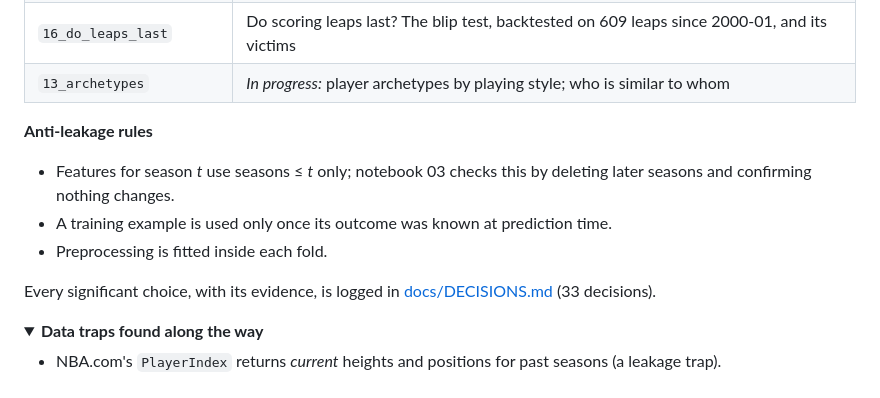
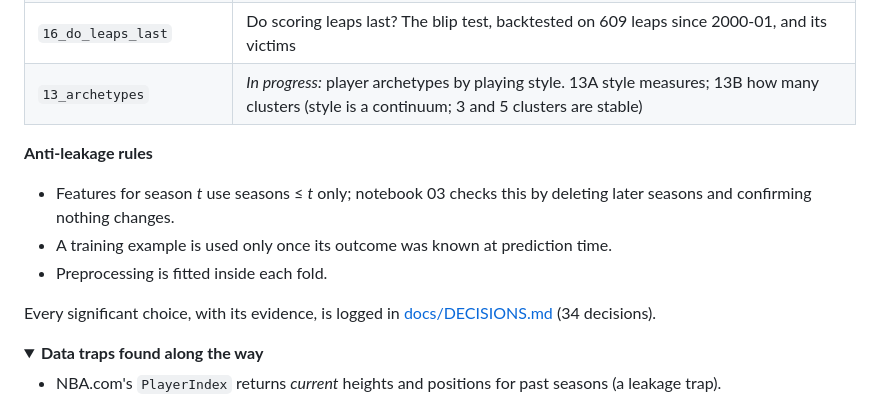
Before and after one commit to dan-j-e/unicorn-hunting, a Markdown page: README.md, the part around the change. Rendered like a GitHub page; folded sections open.

Commit message:
Notebook 13B: how many playing-style clusters (2-14, stability, separation, fit, maps); D34

```diff
--- a/README.md
+++ b/README.md
@@ -209,14 +209,14 @@ Last season's winner, Nickeil Alexander-Walker, went from 9.4 to 20.8 points a g
 | `14_team_changes` | 21 seasons: does a new team or a new teammate make a Most Improved Player? (No; a star leaving his team does) |
 | `15_mip_2000_2026` | Most Improved 2000-01 → 2025-26: end of previous season, mid-season and end of season, strictly walk-forward |
 | `16_do_leaps_last` | Do scoring leaps last? The blip test, backtested on 609 leaps since 2000-01, and its victims |
-| `13_archetypes` | *In progress:* player archetypes by playing style; who is similar to whom |
+| `13_archetypes` | *In progress:* player archetypes by playing style. 13A style measures; 13B how many clusters (style is a continuum; 3 and 5 clusters are stable) |
 
 **Anti-leakage rules**
 - Features for season *t* use seasons ≤ *t* only; notebook 03 checks this by deleting later seasons and confirming nothing changes.
 - A training example is used only once its outcome was known at prediction time.
 - Preprocessing is fitted inside each fold.
 
-Every significant choice, with its evidence, is logged in [docs/DECISIONS.md](docs/DECISIONS.md) (33 decisions).
+Every significant choice, with its evidence, is logged in [docs/DECISIONS.md](docs/DECISIONS.md) (34 decisions).
 
 <details>
 <summary><b>Data traps found along the way</b></summary>
```
Also changed, not shown: TODO.md (+2 -1 lines), docs/DECISIONS.md (+1 -0 lines), outputs/figures/13_how_many_clusters.png (added), 3 other files.
